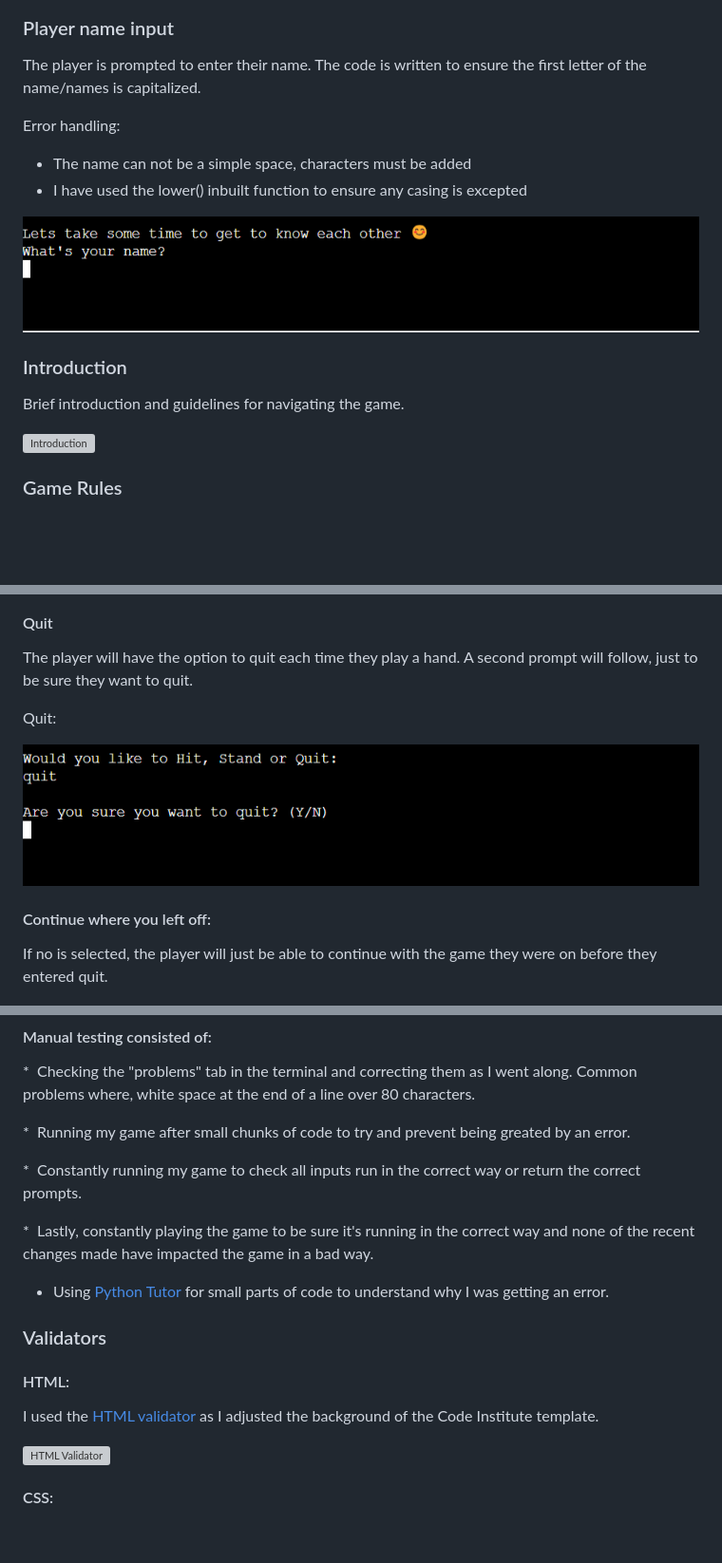
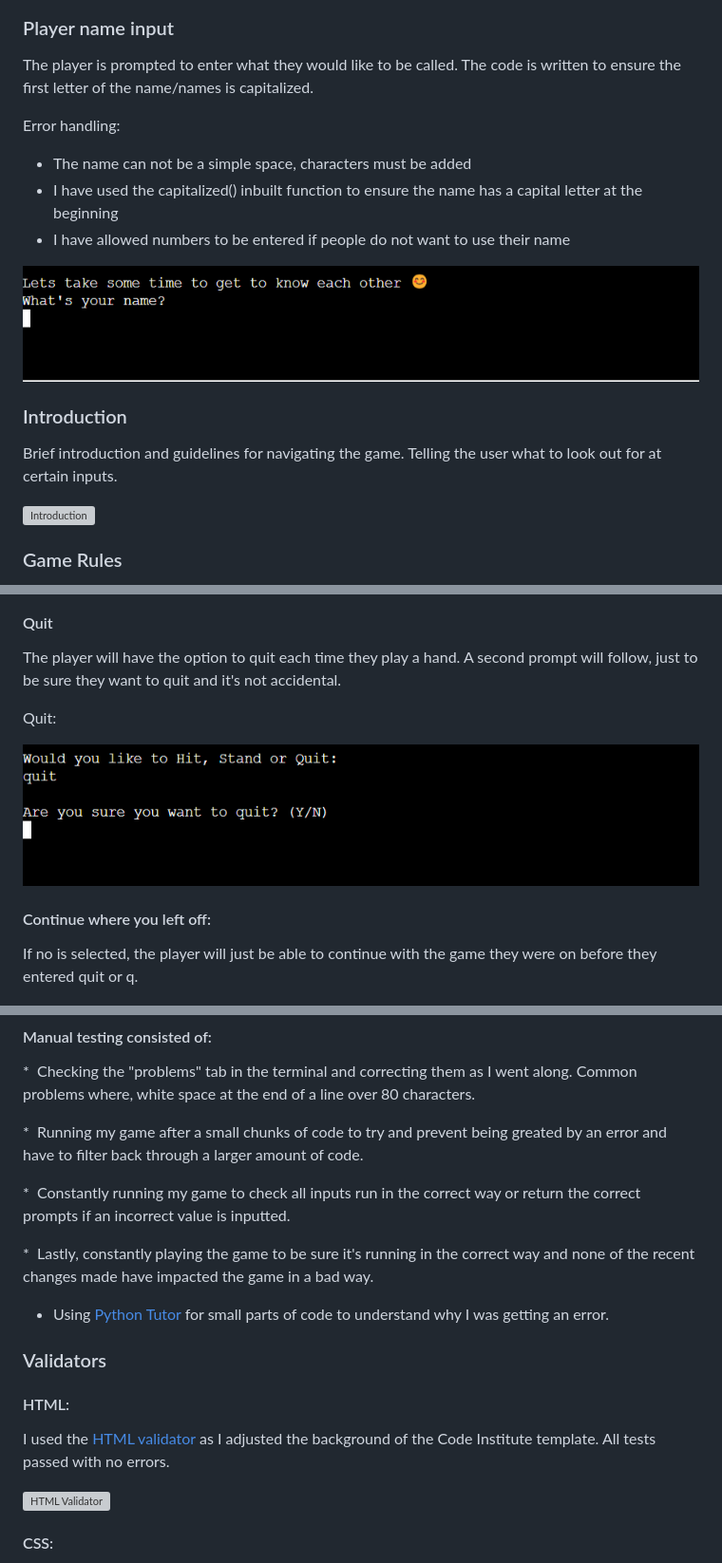
Before and after one commit to Antonyeaster/blackjack, a Markdown page: README.md, 3 parts joined by grey strips. Shown at 95% size. GitHub-like rendering; blank space fills up the shorter version; grey boxes are pictures that could not be loaded.

```diff
--- a/README.md
+++ b/README.md
@@ -104,17 +105,18 @@ From the Welcome screen the player is prompted to tell me what they would like t
 
 ### Player name input
 
-The player is prompted to enter their name. The code is written to ensure the first letter of the name/names is capitalized.
+The player is prompted to enter what they would like to be called. The code is written to ensure the first letter of the name/names is capitalized.
 
 Error handling:
 *  The name can not be a simple space, characters must be added
-*  I have used the lower() inbuilt function to ensure any casing is excepted
+*  I have used the capitalized() inbuilt function to ensure the name has a capital letter at the beginning
+*  I have allowed numbers to be entered if people do not want to use their name
 
 ![Name](/documentation/screenshots/name.png)
 
 ### Introduction
 
-Brief introduction and guidelines for navigating the game.
+Brief introduction and guidelines for navigating the game. Telling the user what to look out for at certain inputs.
 
 ![Introduction](/documentation/screenshots/introduction-page.png)
 
@@ -184,7 +186,7 @@ The stand descision will submit the players hand and calculate the winner of the
 
 #### Quit
 
-The player will have the option to quit each time they play a hand. A second prompt will follow, just to be sure they want to quit.
+The player will have the option to quit each time they play a hand. A second prompt will follow, just to be sure they want to quit and it's not accidental.
 
 Quit:
 
@@ -192,7 +194,7 @@ Quit:
 
 #### Continue where you left off:
 
-If no is selected, the player will just be able to continue with the game they were on before they entered quit.
+If no is selected, the player will just be able to continue with the game they were on before they entered quit or q.
 
 ![Continue Game](/documentation/screenshots/continue-game.png)
 
@@ -294,10 +296,10 @@ Throughout the whole process of the project, manual testing was being done const
 *  Checking the "problems" tab in the terminal and correcting them as I went along. Common problems where, white space at the end of a line over 80 characters.
 
 
-*  Running my game after small chunks of code to try and prevent being greated by an error.
+*  Running my game after a small chunks of code to try and prevent being greated by an error and have to filter back through a larger amount of code.
 
 
-*  Constantly running my game to check all inputs run in the correct way or return the correct prompts.
+*  Constantly running my game to check all inputs run in the correct way or return the correct prompts if an incorrect value is inputted.
 
 
 *  Lastly, constantly playing the game to be sure it's running in the correct way and none of the recent changes made have impacted the game in a bad way.
@@ -308,7 +310,7 @@ Throughout the whole process of the project, manual testing was being done const
 
 #### HTML:
 
-I used the [HTML validator](https://validator.w3.org/) as I adjusted the background of the Code Institute template.
+I used the [HTML validator](https://validator.w3.org/) as I adjusted the background of the Code Institute template. All tests passed with no errors.
 
 ![HTML Validator](documentation/testing/html-validator.png)
 
```
Also changed, not shown: other parts of README.md (+23 -28 lines).
